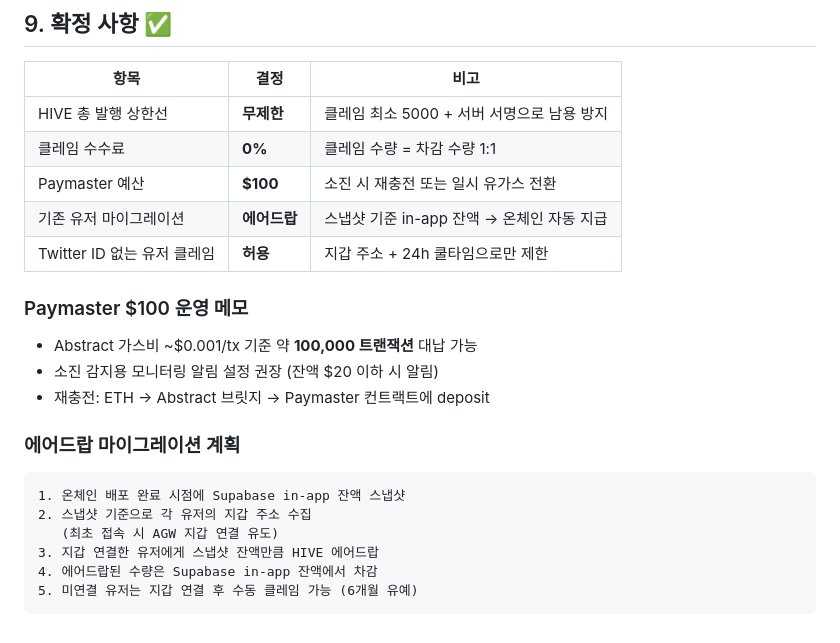
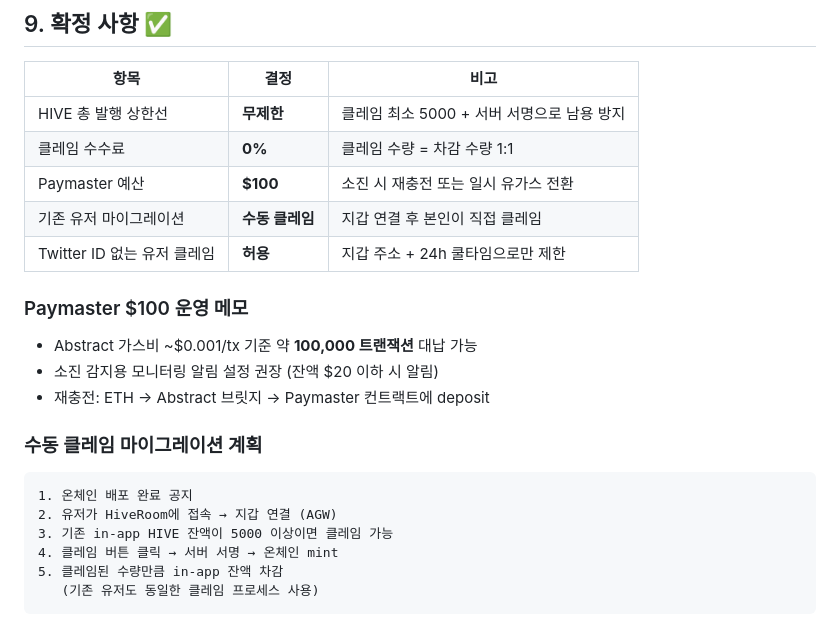
Before and after one commit to KlayMayor/hiveroom, a Markdown page: ONCHAIN_DESIGN.md, the part around the change. GitHub-like rendering.

Commit message:
Update migration strategy: airdrop → manual claim
https://claude.ai/code/session_01EGTb2bbdwmUMyFKJ8tyocd

````diff
--- a/ONCHAIN_DESIGN.md
+++ b/ONCHAIN_DESIGN.md
@@ -333,7 +333,7 @@ contract HiveRoomPaymaster is IPaymaster {
 | HIVE 총 발행 상한선 | **무제한** | 클레임 최소 5000 + 서버 서명으로 남용 방지 |
 | 클레임 수수료 | **0%** | 클레임 수량 = 차감 수량 1:1 |
 | Paymaster 예산 | **$100** | 소진 시 재충전 또는 일시 유가스 전환 |
-| 기존 유저 마이그레이션 | **에어드랍** | 스냅샷 기준 in-app 잔액 → 온체인 자동 지급 |
+| 기존 유저 마이그레이션 | **수동 클레임** | 지갑 연결 후 본인이 직접 클레임 |
 | Twitter ID 없는 유저 클레임 | **허용** | 지갑 주소 + 24h 쿨타임으로만 제한 |
 
 ### Paymaster $100 운영 메모
@@ -341,12 +341,12 @@ contract HiveRoomPaymaster is IPaymaster {
 - 소진 감지용 모니터링 알림 설정 권장 (잔액 $20 이하 시 알림)
 - 재충전: ETH → Abstract 브릿지 → Paymaster 컨트랙트에 deposit
 
-### 에어드랍 마이그레이션 계획
+### 수동 클레임 마이그레이션 계획
 ```
-1. 온체인 배포 완료 시점에 Supabase in-app 잔액 스냅샷
-2. 스냅샷 기준으로 각 유저의 지갑 주소 수집
-   (최초 접속 시 AGW 지갑 연결 유도)
-3. 지갑 연결한 유저에게 스냅샷 잔액만큼 HIVE 에어드랍
-4. 에어드랍된 수량은 Supabase in-app 잔액에서 차감
-5. 미연결 유저는 지갑 연결 후 수동 클레임 가능 (6개월 유예)
+1. 온체인 배포 완료 공지
+2. 유저가 HiveRoom에 접속 → 지갑 연결 (AGW)
+3. 기존 in-app HIVE 잔액이 5000 이상이면 클레임 가능
+4. 클레임 버튼 클릭 → 서버 서명 → 온체인 mint
+5. 클레임된 수량만큼 in-app 잔액 차감
+   (기존 유저도 동일한 클레임 프로세스 사용)
 ```
````
